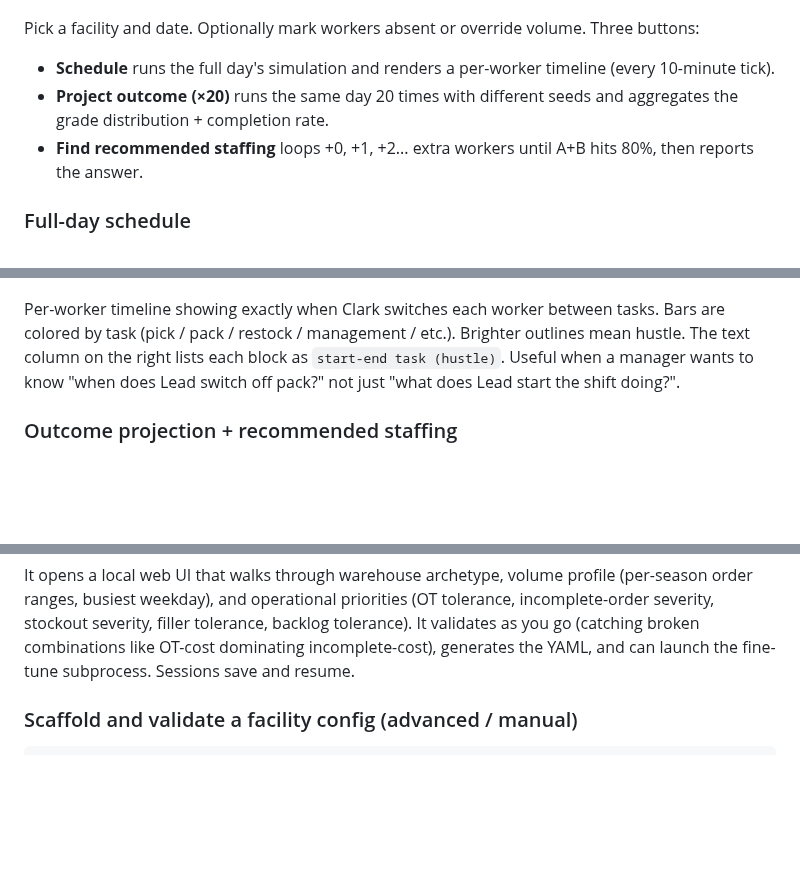
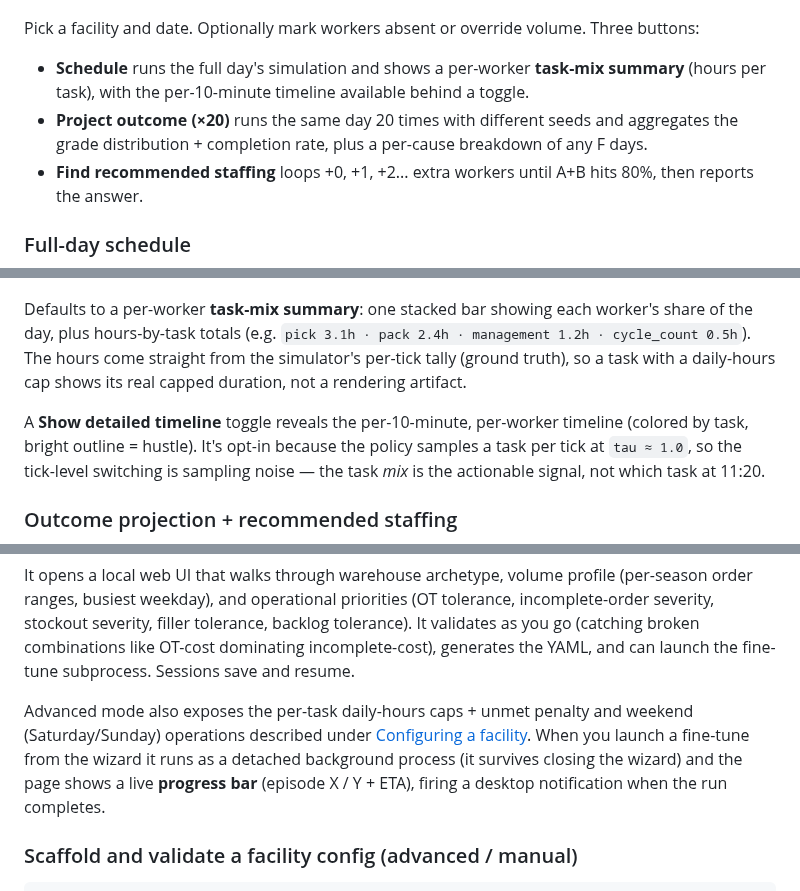
Before and after one commit to jarmstrong158/Clark, a Markdown page: README.md, 3 parts joined by grey strips. GitHub-like rendering; blank space fills up the shorter version.

```diff
--- a/README.md
+++ b/README.md
@@ -71,15 +71,17 @@ Five tabs cover the common operator questions: Plan, Compare, Calendar check, Mo
 
 Pick a facility and date. Optionally mark workers absent or override volume. Three buttons:
 
-- **Schedule** runs the full day's simulation and renders a per-worker timeline (every 10-minute tick).
-- **Project outcome (×20)** runs the same day 20 times with different seeds and aggregates the grade distribution + completion rate.
+- **Schedule** runs the full day's simulation and shows a per-worker **task-mix summary** (hours per task), with the per-10-minute timeline available behind a toggle.
+- **Project outcome (×20)** runs the same day 20 times with different seeds and aggregates the grade distribution + completion rate, plus a per-cause breakdown of any F days.
 - **Find recommended staffing** loops +0, +1, +2... extra workers until A+B hits 80%, then reports the answer.
 
 ### Full-day schedule
 
 ![Full-day schedule view](docs/img/dash_schedule.png)
 
-Per-worker timeline showing exactly when Clark switches each worker between tasks. Bars are colored by task (pick / pack / restock / management / etc.). Brighter outlines mean hustle. The text column on the right lists each block as `start-end task (hustle)`. Useful when a manager wants to know "when does Lead switch off pack?" not just "what does Lead start the shift doing?".
+Defaults to a per-worker **task-mix summary**: one stacked bar showing each worker's share of the day, plus hours-by-task totals (e.g. `pick 3.1h · pack 2.4h · management 1.2h · cycle_count 0.5h`). The hours come straight from the simulator's per-tick tally (ground truth), so a task with a daily-hours cap shows its real capped duration, not a rendering artifact.
+
+A **Show detailed timeline** toggle reveals the per-10-minute, per-worker timeline (colored by task, bright outline = hustle). It's opt-in because the policy samples a task per tick at `tau ≈ 1.0`, so the tick-level switching is sampling noise — the task *mix* is the actionable signal, not which task at 11:20.
 
 ### Outcome projection + recommended staffing
 
@@ -146,6 +148,13 @@ filler tolerance, backlog tolerance). It validates as you go (catching
 broken combinations like OT-cost dominating incomplete-cost), generates
 the YAML, and can launch the fine-tune subprocess. Sessions save and
 resume.
+
+Advanced mode also exposes the per-task daily-hours caps + unmet penalty
+and weekend (Saturday/Sunday) operations described under [Configuring a
+facility](#configuring-a-facility). When you launch a fine-tune from the
+wizard it runs as a detached background process (it survives closing the
+wizard) and the page shows a live **progress bar** (episode X / Y + ETA),
+firing a desktop notification when the run completes.
 
 ### Scaffold and validate a facility config (advanced / manual)
 
```
Also changed, not shown: other parts of README.md (+6 -1 lines), CHANGELOG.md (+14 -0 lines).
